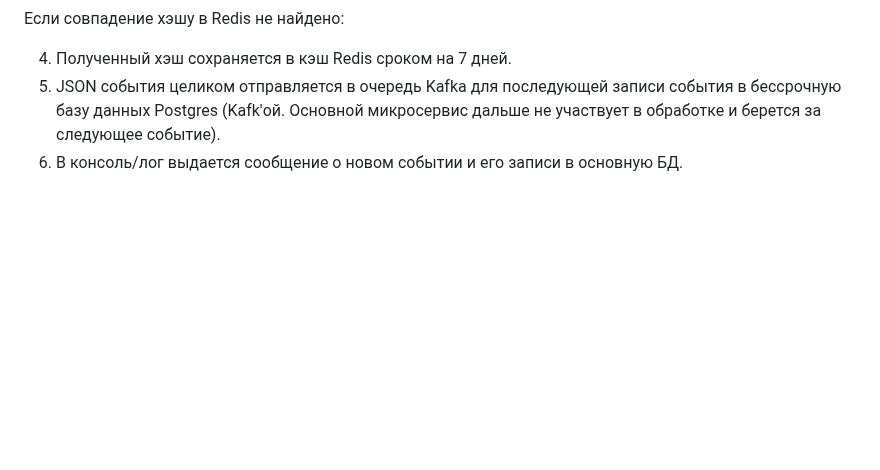
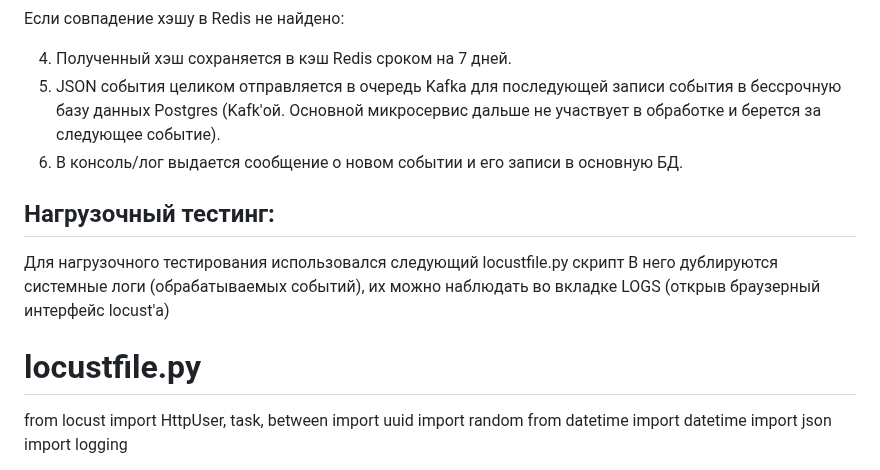
Before and after one commit to ericspade/KION, a Markdown page: README.md, the part around one of its changes. Rendered like a GitHub page; blank space fills up the shorter version.

```diff
--- a/README.md
+++ b/README.md
@@ -85,3 +85,17 @@
    4. Полученный хэш сохраняется в кэш Redis сроком на 7 дней.
    5. JSON события целиком отправляется в очередь Kafka для последующей записи события в бессрочную базу данных Postgres (Kafk'ой. Основной микросервис дальше не участвует в обработке и берется за следующее событие).
    6. В консоль/лог выдается сообщение о новом событии и его записи в основную БД.
+
+## Нагрузочный тестинг:
+
+Для нагрузочного тестирования использовался следующий locustfile.py скрипт
+В него дублируются системные логи (обрабатываемых событий), их можно наблюдать во вкладке LOGS (открыв браузерный интерфейс locust'а)
+
+# locustfile.py
+from locust import HttpUser, task, between
+import uuid
+import random
+from datetime import datetime
+import json
+import logging
+
```
Also changed, not shown: other parts of README.md (+159 -0 lines).
